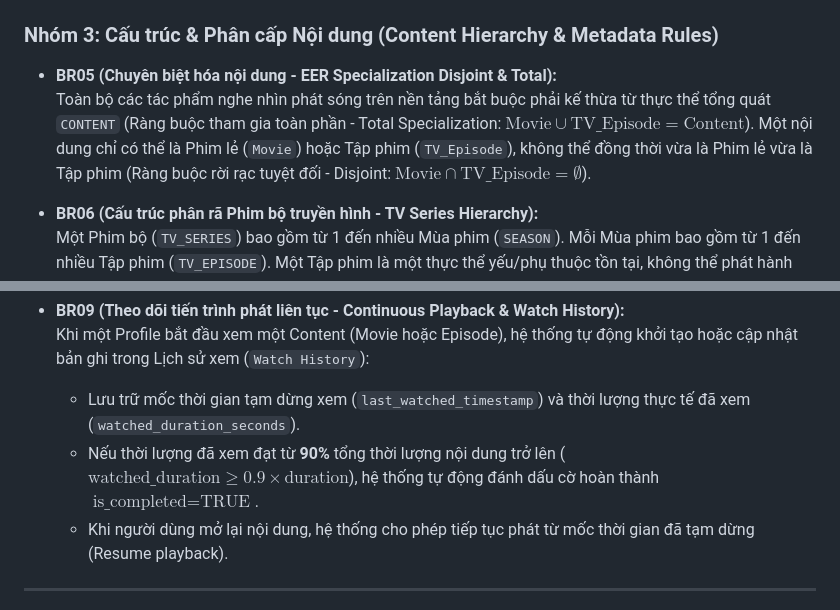
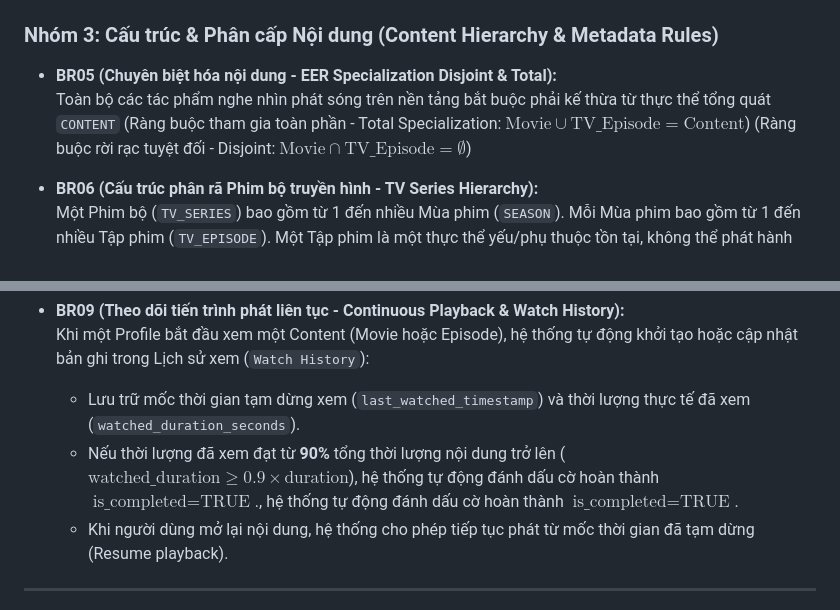
Before and after one commit to phantomt2/csdl_G12, a Markdown page: section1_3_van.md, 2 parts joined by grey strips. Rendered like a GitHub page.

```diff
--- a/section1_3_van.md
+++ b/section1_3_van.md
@@ -36,8 +36,8 @@ Các quy tắc nghiệp vụ dưới đây định nghĩa logic vận hành và
 ### Nhóm 3: Cấu trúc & Phân cấp Nội dung (Content Hierarchy & Metadata Rules)
 
 * **BR05 (Chuyên biệt hóa nội dung - EER Specialization Disjoint & Total):**
-  Toàn bộ các tác phẩm nghe nhìn phát sóng trên nền tảng bắt buộc phải kế thừa từ thực thể tổng quát `CONTENT` (Ràng buộc tham gia toàn phần - Total Specialization: $\text{Movie} \cup \text{TV\_Episode} = \text{Content}$). Một nội dung chỉ có thể là Phim lẻ (`Movie`) hoặc Tập phim (`TV_Episode`), không thể đồng thời vừa là Phim lẻ vừa là Tập phim (Ràng buộc rời rạc tuyệt đối - Disjoint: $\text{Movie} \cap \text{TV\_Episode} = \emptyset$).
-
+  Toàn bộ các tác phẩm nghe nhìn phát sóng trên nền tảng bắt buộc phải kế thừa từ thực thể tổng quát `CONTENT` (Ràng buộc tham gia toàn phần - Total Specialization: $\text{Movie} \cup \text{TV\_Episode} = \text{Content}$)
+(Ràng buộc rời rạc tuyệt đối - Disjoint: $\text{Movie} \cap \text{TV\_Episode} = \emptyset$)
 * **BR06 (Cấu trúc phân rã Phim bộ truyền hình - TV Series Hierarchy):**
   Một Phim bộ (`TV_SERIES`) bao gồm từ 1 đến nhiều Mùa phim (`SEASON`). Mỗi Mùa phim bao gồm từ 1 đến nhiều Tập phim (`TV_EPISODE`). Một Tập phim là một thực thể yếu/phụ thuộc tồn tại, không thể phát hành độc lập ngoài ngữ cảnh của một Season và Series cụ thể.
 
@@ -54,7 +54,7 @@ Các quy tắc nghiệp vụ dưới đây định nghĩa logic vận hành và
 * **BR09 (Theo dõi tiến trình phát liên tục - Continuous Playback & Watch History):**
   Khi một Profile bắt đầu xem một Content (Movie hoặc Episode), hệ thống tự động khởi tạo hoặc cập nhật bản ghi trong Lịch sử xem (`Watch History`):
   * Lưu trữ mốc thời gian tạm dừng xem (`last_watched_timestamp`) và thời lượng thực tế đã xem (`watched_duration_seconds`).
-  * Nếu thời lượng đã xem đạt từ **90%** tổng thời lượng nội dung trở lên ($\text{watched\_duration} \ge 0.9 \times \text{duration}$), hệ thống tự động đánh dấu cờ hoàn thành $\text{is\_completed} = \text{TRUE}$.
+  * Nếu thời lượng đã xem đạt từ **90%** tổng thời lượng nội dung trở lên ($\text{watched\_duration} \ge 0.9 \times \text{duration}$), hệ thống tự động đánh dấu cờ hoàn thành $\text{is\_completed} = \text{TRUE}$., hệ thống tự động đánh dấu cờ hoàn thành $\text{is\_completed} = \text{TRUE}$.
   * Khi người dùng mở lại nội dung, hệ thống cho phép tiếp tục phát từ mốc thời gian đã tạm dừng (Resume playback).
 
 ---
```
